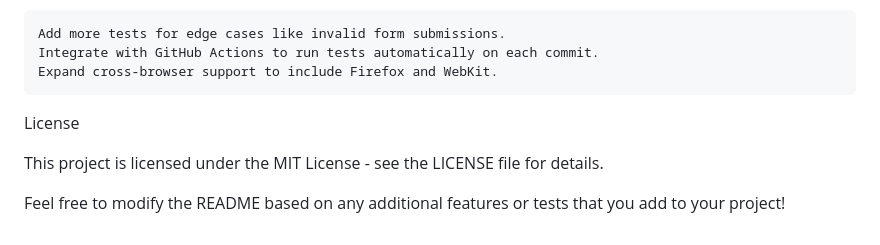
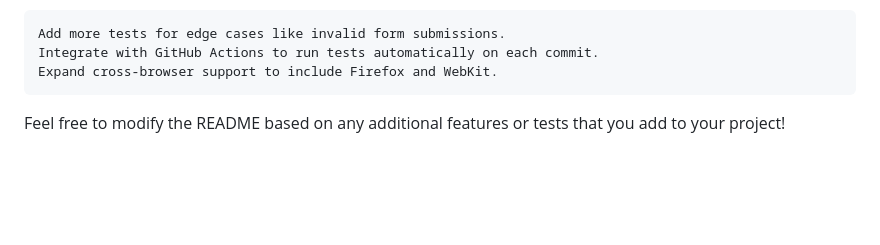
Before and after one commit to waximum/Automation_Practice_Pages_Playwright, a Markdown page: README.md, the part around the change. Rendered like a GitHub page; blank space fills up the shorter version.

```diff
--- a/README.md
+++ b/README.md
@@ -97,8 +97,5 @@ Future Improvements
     Integrate with GitHub Actions to run tests automatically on each commit.
     Expand cross-browser support to include Firefox and WebKit.
 
-License
-
-This project is licensed under the MIT License - see the LICENSE file for details.
 
 Feel free to modify the README based on any additional features or tests that you add to your project!
```
